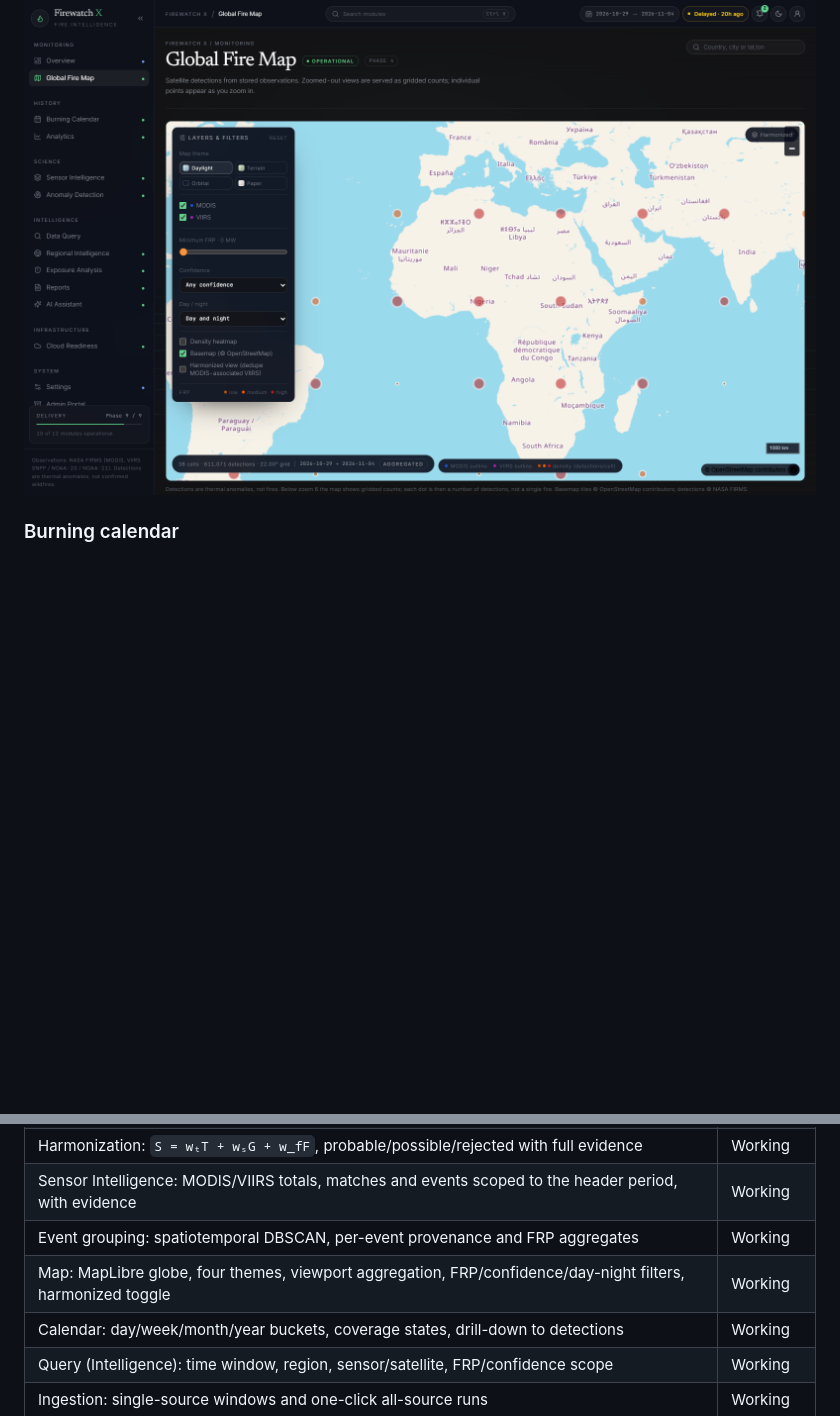
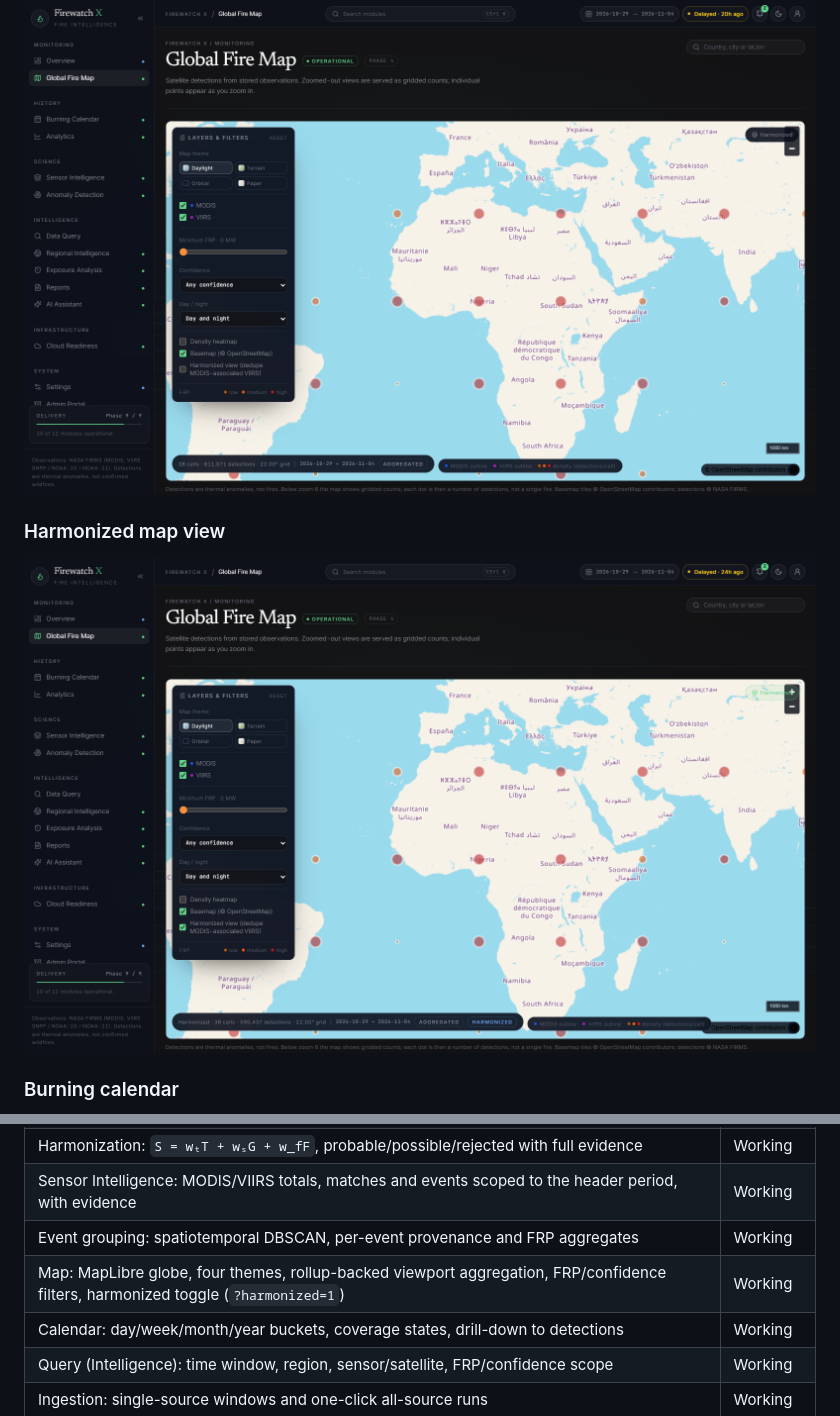
Before and after one commit to Enendugodwin/Firewatch, a Markdown page: README.md, 2 parts joined by grey strips. Rendered like a GitHub page; pictures changed too: docs/screenshots/map-harmonized.png (added); blank space fills up the shorter version.

```diff
--- a/README.md
+++ b/README.md
@@ -39,6 +39,10 @@ These are live captures of the console on the workstation (PostgreSQL store, 202
 
 ![Global fire map with gridded detections, sensors, filters and the harmonized-view toggle](docs/screenshots/map.png)
 
+### Harmonized map view
+
+![The same map with the harmonized view enabled; VIIRS detections already seen by MODIS are excluded](docs/screenshots/map-harmonized.png)
+
 ### Burning calendar
 
 ![Burning calendar with coverage-aware day buckets and drill-down](docs/screenshots/calendar.png)
@@ -72,7 +76,7 @@ These are live captures of the console on the workstation (PostgreSQL store, 202
 | Harmonization: `S = wₜT + wₛG + w_fF`, probable/possible/rejected with full evidence | Working |
 | Sensor Intelligence: MODIS/VIIRS totals, matches and events scoped to the header period, with evidence | Working |
 | Event grouping: spatiotemporal DBSCAN, per-event provenance and FRP aggregates | Working |
-| Map: MapLibre globe, four themes, viewport aggregation, FRP/confidence/day-night filters, harmonized toggle | Working |
+| Map: MapLibre globe, four themes, rollup-backed viewport aggregation, FRP/confidence filters, harmonized toggle (`?harmonized=1`) | Working |
 | Calendar: day/week/month/year buckets, coverage states, drill-down to detections | Working |
 | Query (Intelligence): time window, region, sensor/satellite, FRP/confidence scope | Working |
 | Ingestion: single-source windows and one-click all-source runs | Working |
```
Also changed, not shown: docs/performance.md (+35 -1 lines), docs/worklog.md (+7 -0 lines), 15 other files.
